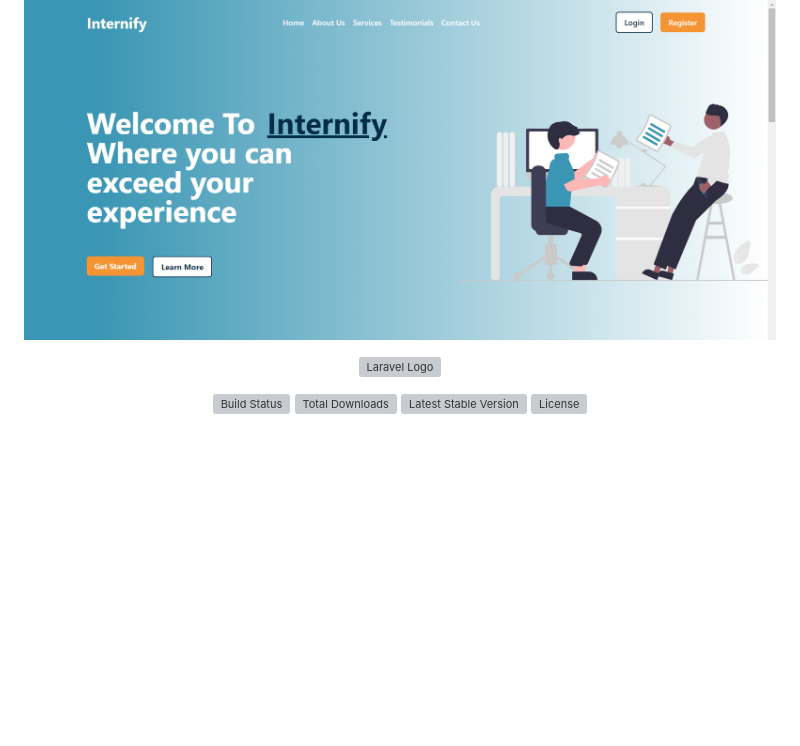
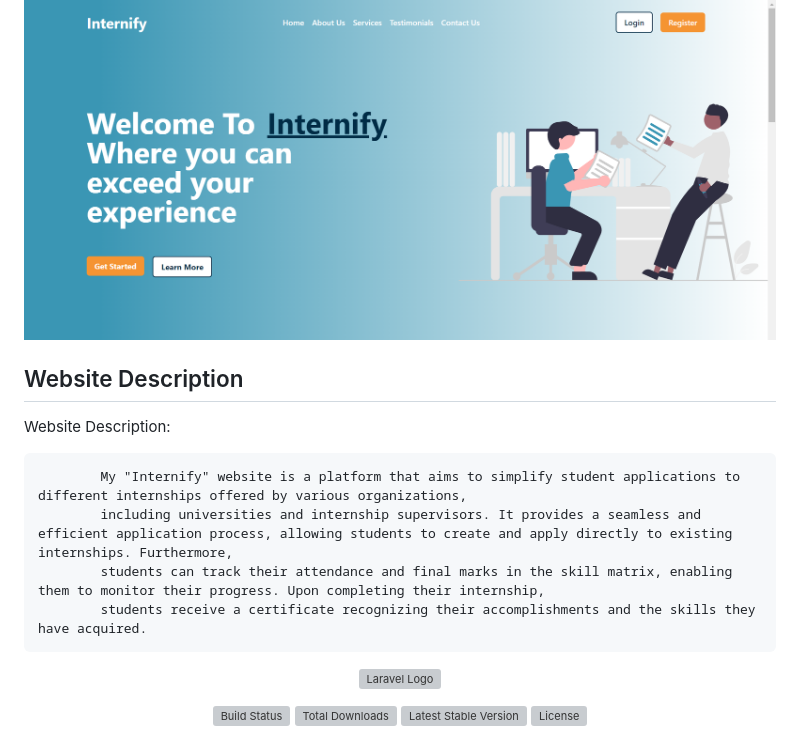
Before and after one commit to Ala404/InternshipManagment, a Markdown page: README.md, the part around the change. Drawn GitHub-style; blank space fills up the shorter version; grey boxes are pictures that could not be loaded.

Commit message:
website description to README

```diff
--- a/README.md
+++ b/README.md
@@ -3,6 +3,15 @@
 landing page ui
 
 ![LandingPage!](./web-ui/welcome-page.png)
+
+## Website Description
+
+Website Description:
+
+            My "Internify" website is a platform that aims to simplify student applications to different internships offered by various organizations,
+            including universities and internship supervisors. It provides a seamless and efficient application process, allowing students to create and apply directly to existing internships. Furthermore,
+            students can track their attendance and final marks in the skill matrix, enabling them to monitor their progress. Upon completing their internship,
+            students receive a certificate recognizing their accomplishments and the skills they have acquired.
 
 <p align="center"><a href="https://laravel.com" target="_blank"><img src="https://raw.githubusercontent.com/laravel/art/master/logo-lockup/5%20SVG/2%20CMYK/1%20Full%20Color/laravel-logolockup-cmyk-red.svg" width="400" alt="Laravel Logo"></a></p>
 
```
